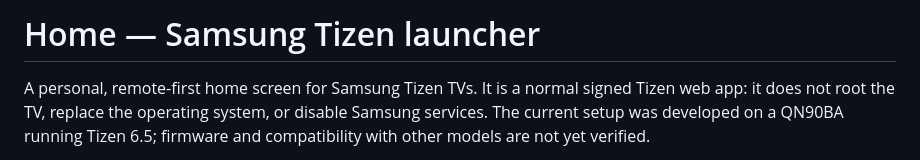
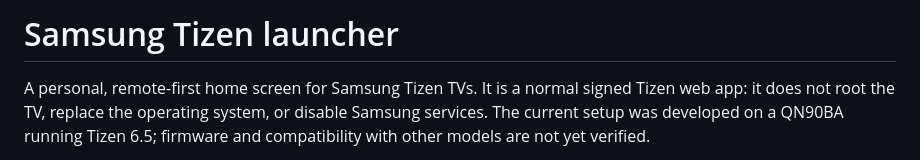
Before and after one commit to abhaymundhara/samsung-tizen-launcher, a Markdown page: README.md, the part around the change. GitHub-like rendering.

Commit message:
Update README title to 'Samsung Tizen launcher'
Removed 'Home' from the title of the README.

```diff
--- a/README.md
+++ b/README.md
@@ -1,4 +1,4 @@
-# Home — Samsung Tizen launcher
+# Samsung Tizen launcher
 
 A personal, remote-first home screen for Samsung Tizen TVs. It is a normal
 signed Tizen web app: it does not root the TV, replace the operating system, or
```
